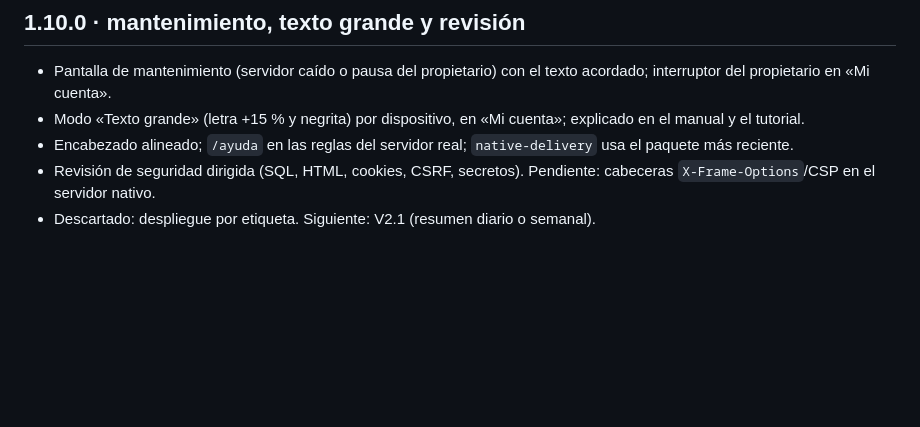
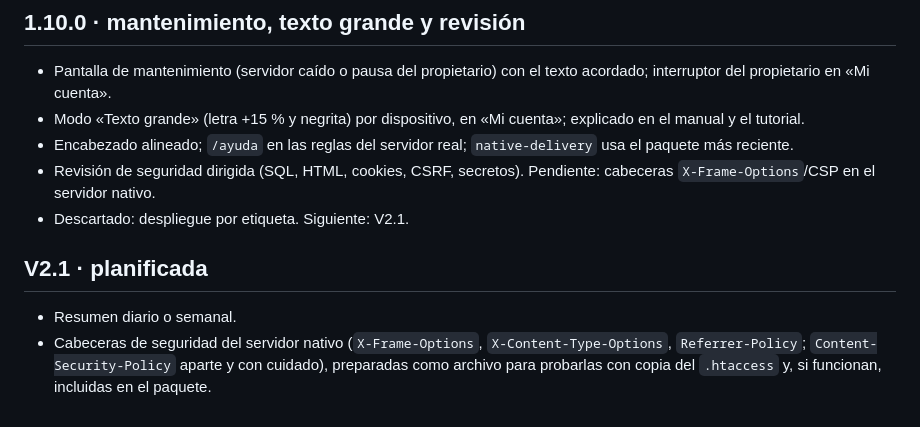
Before and after one commit to santpp/GPT, a Markdown page: docs/roadmap.md, the part around the change. GitHub-like rendering; blank space fills up the shorter version.

Commit message:
Roadmap: las cabeceras de seguridad pasan a la V2.1
Co-Authored-By: Claude Sonnet 5.5 <noreply@anthropic.com>
Claude-Session: https://claude.ai/code/session_01US2gpWnA12AjTsHSTTHyPn

```diff
--- a/docs/roadmap.md
+++ b/docs/roadmap.md
@@ -247,4 +247,8 @@ Sin webhooks, “tiempo real” significa consulta frecuente: el chat visible pu
 - Modo «Texto grande» (letra +15 % y negrita) por dispositivo, en «Mi cuenta»; explicado en el manual y el tutorial.
 - Encabezado alineado; `/ayuda` en las reglas del servidor real; `native-delivery` usa el paquete más reciente.
 - Revisión de seguridad dirigida (SQL, HTML, cookies, CSRF, secretos). Pendiente: cabeceras `X-Frame-Options`/CSP en el servidor nativo.
-- Descartado: despliegue por etiqueta. Siguiente: V2.1 (resumen diario o semanal).
+- Descartado: despliegue por etiqueta. Siguiente: V2.1.
+
+## V2.1 · planificada
+- Resumen diario o semanal.
+- Cabeceras de seguridad del servidor nativo (`X-Frame-Options`, `X-Content-Type-Options`, `Referrer-Policy`; `Content-Security-Policy` aparte y con cuidado), preparadas como archivo para probarlas con copia del `.htaccess` y, si funcionan, incluidas en el paquete.
```
